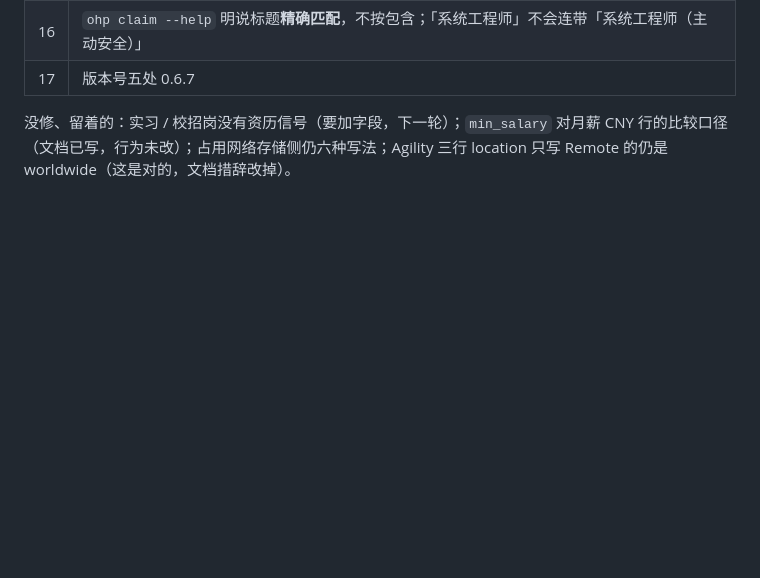
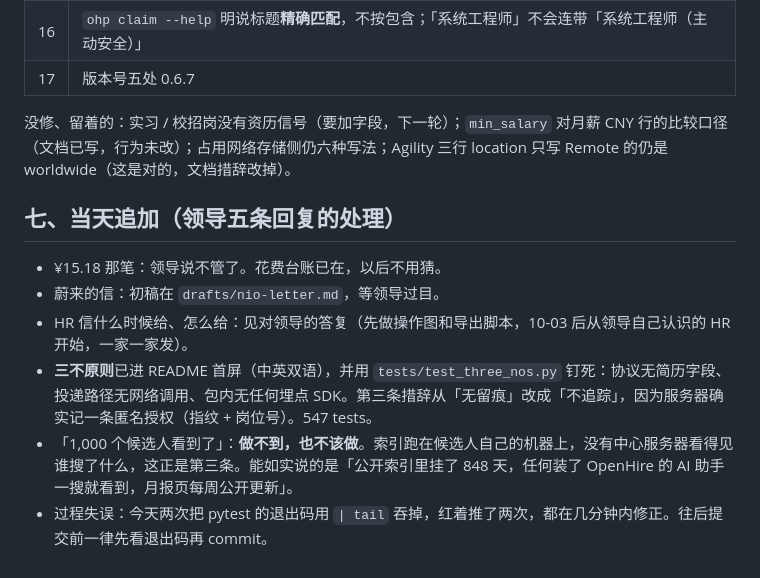
Before and after one commit to gzchenhao/openhire, a Markdown page: reports/054-0.6.6重跑与0.6.7.md, the part around the change. Drawn GitHub-style; blank space fills up the shorter version.

Commit message:
docs(054): the day's follow-ups
Co-Authored-By: Claude Fable 5.1 <noreply@anthropic.com>

```diff
--- a/reports/054-0.6.6重跑与0.6.7.md
+++ b/reports/054-0.6.6重跑与0.6.7.md
@@ -81,3 +81,12 @@
 | 17 | 版本号五处 0.6.7 |
 
 没修、留着的：实习 / 校招岗没有资历信号（要加字段，下一轮）；`min_salary` 对月薪 CNY 行的比较口径（文档已写，行为未改）；占用网络存储侧仍六种写法；Agility 三行 location 只写 Remote 的仍是 worldwide（这是对的，文档措辞改掉）。
+
+## 七、当天追加（领导五条回复的处理）
+
+- ¥15.18 那笔：领导说不管了。花费台账已在，以后不用猜。
+- 蔚来的信：初稿在 `drafts/nio-letter.md`，等领导过目。
+- HR 信什么时候给、怎么给：见对领导的答复（先做操作图和导出脚本，10-03 后从领导自己认识的 HR 开始，一家一家发）。
+- **三不原则**已进 README 首屏（中英双语），并用 `tests/test_three_nos.py` 钉死：协议无简历字段、投递路径无网络调用、包内无任何埋点 SDK。第三条措辞从「无留痕」改成「不追踪」，因为服务器确实记一条匿名授权（指纹 + 岗位号）。547 tests。
+- 「1,000 个候选人看到了」：**做不到，也不该做**。索引跑在候选人自己的机器上，没有中心服务器看得见谁搜了什么，这正是第三条。能如实说的是「公开索引里挂了 848 天，任何装了 OpenHire 的 AI 助手一搜就看到，月报页每周公开更新」。
+- 过程失误：今天两次把 pytest 的退出码用 `| tail` 吞掉，红着推了两次，都在几分钟内修正。往后提交前一律先看退出码再 commit。
```
